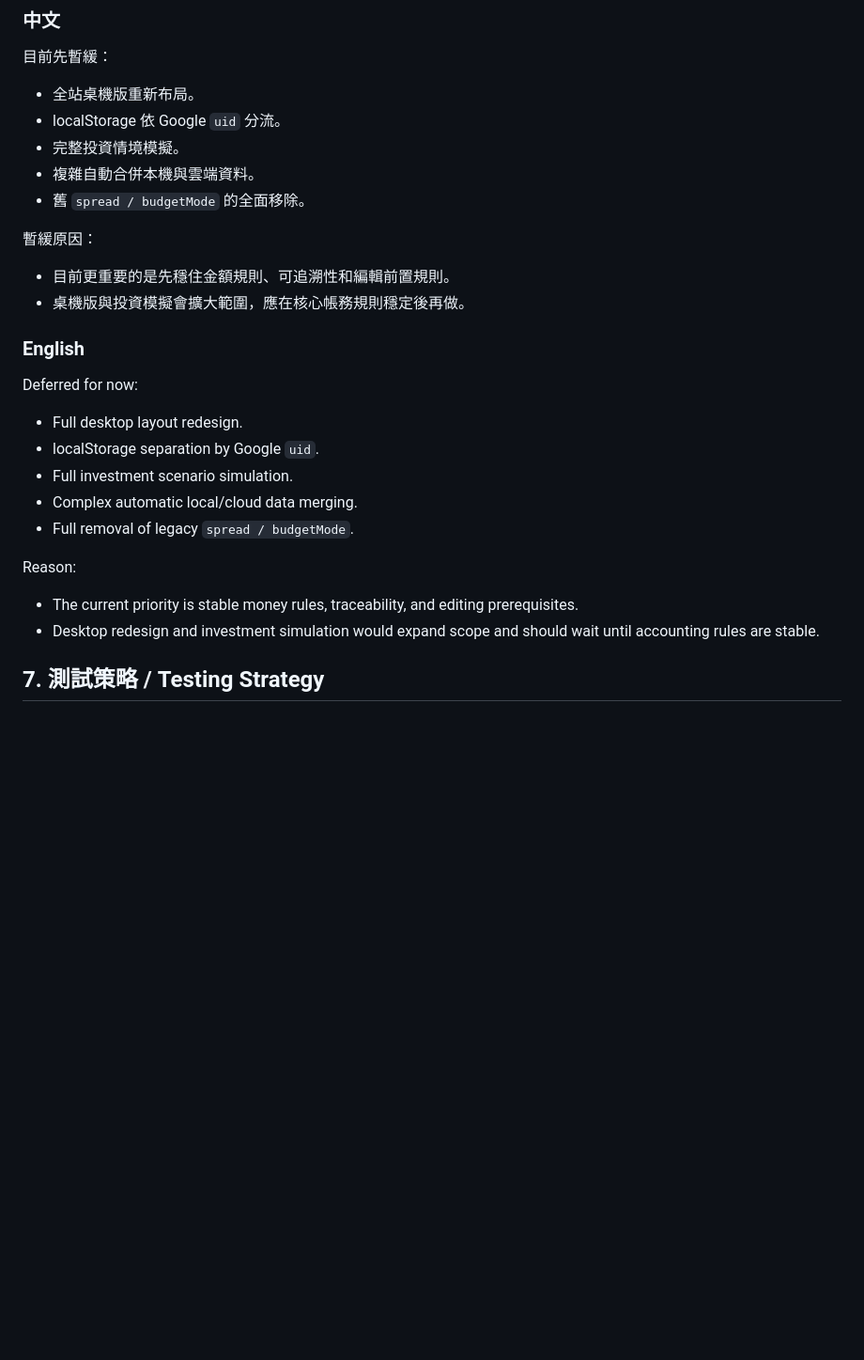
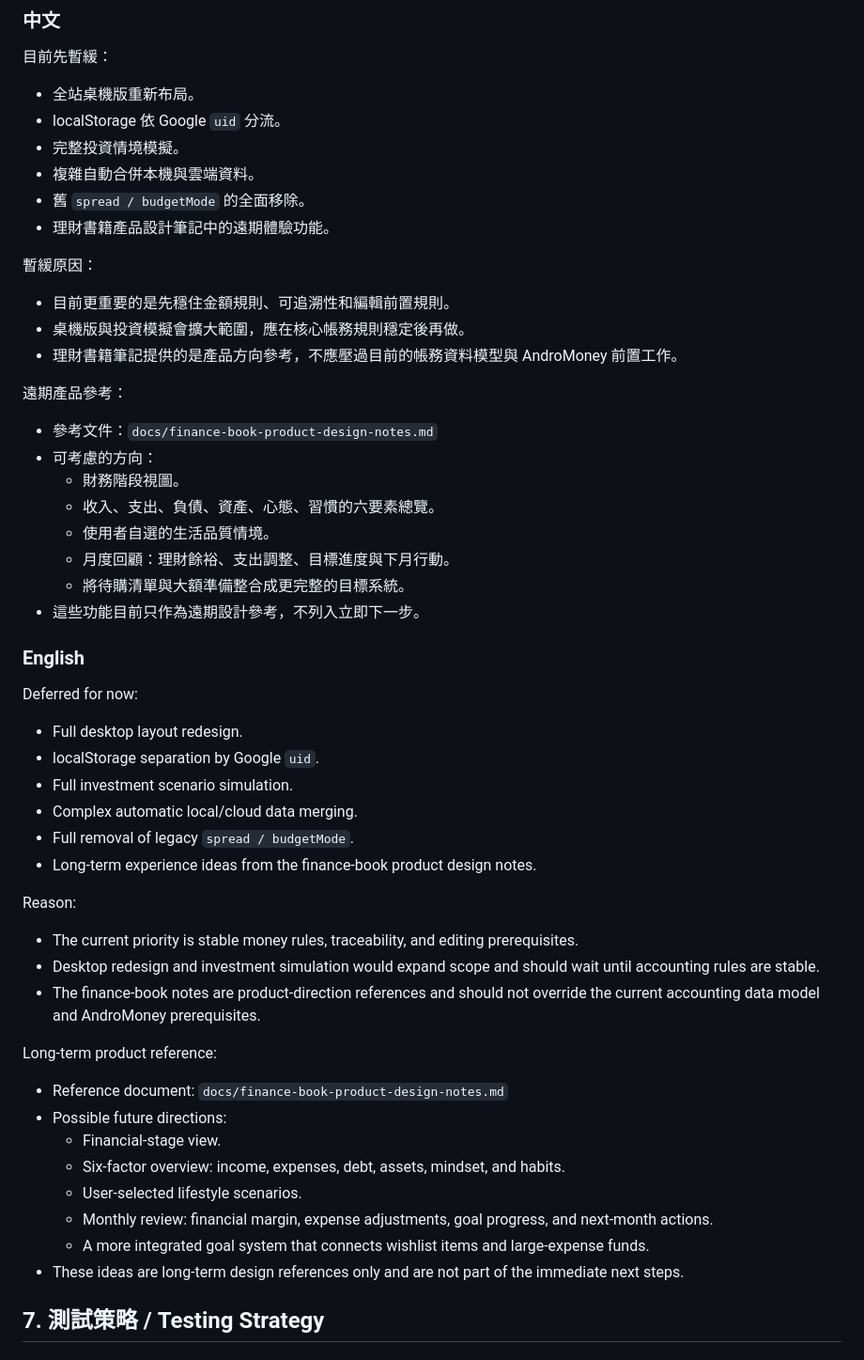
Before and after one commit to you9477708880-commits/youtube-downloader-backup, a Markdown page: finance-web/docs/roadmap.md, the part around the change. Shown at 94% size. Drawn GitHub-style; blank space fills up the shorter version.

Commit message:
補充理財書遠期產品參考

```diff
--- a/finance-web/docs/roadmap.md
+++ b/finance-web/docs/roadmap.md
@@ -246,11 +246,24 @@ Mid-term work:
 - 完整投資情境模擬。
 - 複雜自動合併本機與雲端資料。
 - 舊 `spread / budgetMode` 的全面移除。
+- 理財書籍產品設計筆記中的遠期體驗功能。
 
 暫緩原因：
 
 - 目前更重要的是先穩住金額規則、可追溯性和編輯前置規則。
 - 桌機版與投資模擬會擴大範圍，應在核心帳務規則穩定後再做。
+- 理財書籍筆記提供的是產品方向參考，不應壓過目前的帳務資料模型與 AndroMoney 前置工作。
+
+遠期產品參考：
+
+- 參考文件：`docs/finance-book-product-design-notes.md`
+- 可考慮的方向：
+  - 財務階段視圖。
+  - 收入、支出、負債、資產、心態、習慣的六要素總覽。
+  - 使用者自選的生活品質情境。
+  - 月度回顧：理財餘裕、支出調整、目標進度與下月行動。
+  - 將待購清單與大額準備整合成更完整的目標系統。
+- 這些功能目前只作為遠期設計參考，不列入立即下一步。
 
 ### English
 
@@ -261,11 +274,24 @@ Deferred for now:
 - Full investment scenario simulation.
 - Complex automatic local/cloud data merging.
 - Full removal of legacy `spread / budgetMode`.
+- Long-term experience ideas from the finance-book product design notes.
 
 Reason:
 
 - The current priority is stable money rules, traceability, and editing prerequisites.
 - Desktop redesign and investment simulation would expand scope and should wait until accounting rules are stable.
+- The finance-book notes are product-direction references and should not override the current accounting data model and AndroMoney prerequisites.
+
+Long-term product reference:
+
+- Reference document: `docs/finance-book-product-design-notes.md`
+- Possible future directions:
+  - Financial-stage view.
+  - Six-factor overview: income, expenses, debt, assets, mindset, and habits.
+  - User-selected lifestyle scenarios.
+  - Monthly review: financial margin, expense adjustments, goal progress, and next-month actions.
+  - A more integrated goal system that connects wishlist items and large-expense funds.
+- These ideas are long-term design references only and are not part of the immediate next steps.
 
 ## 7. 測試策略 / Testing Strategy
 
```
